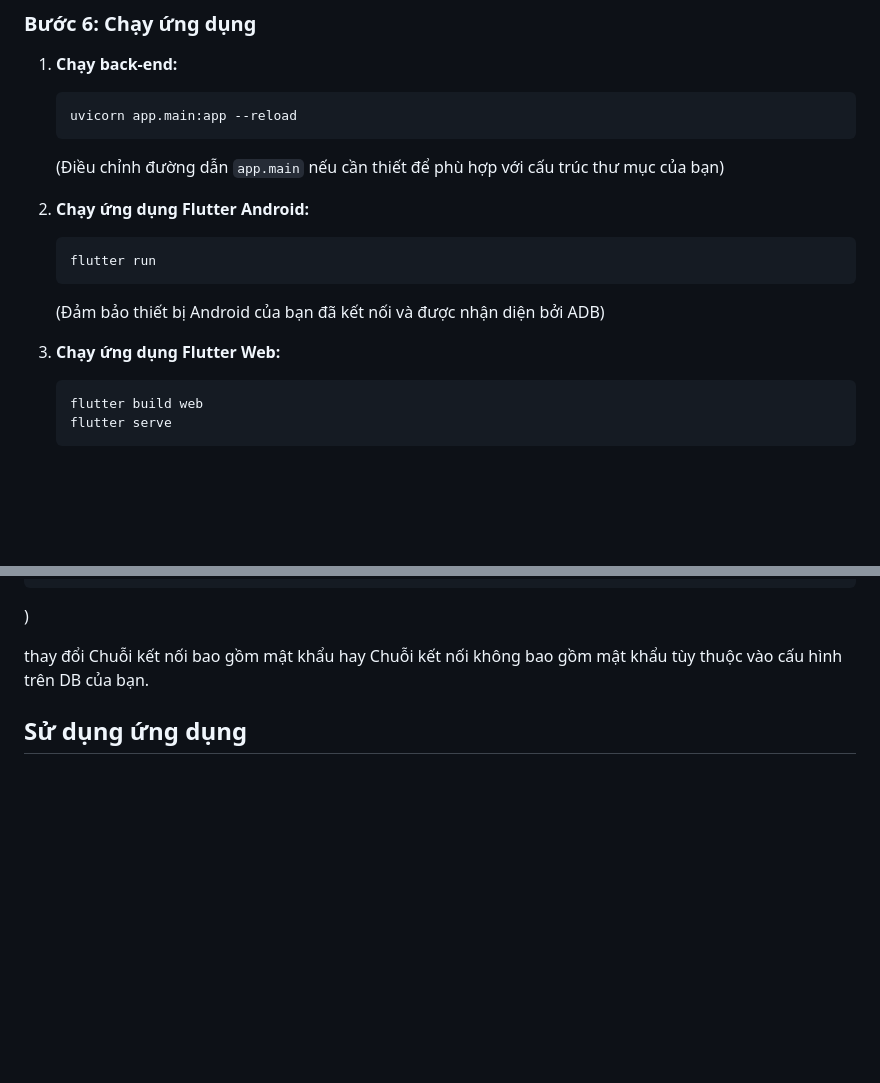
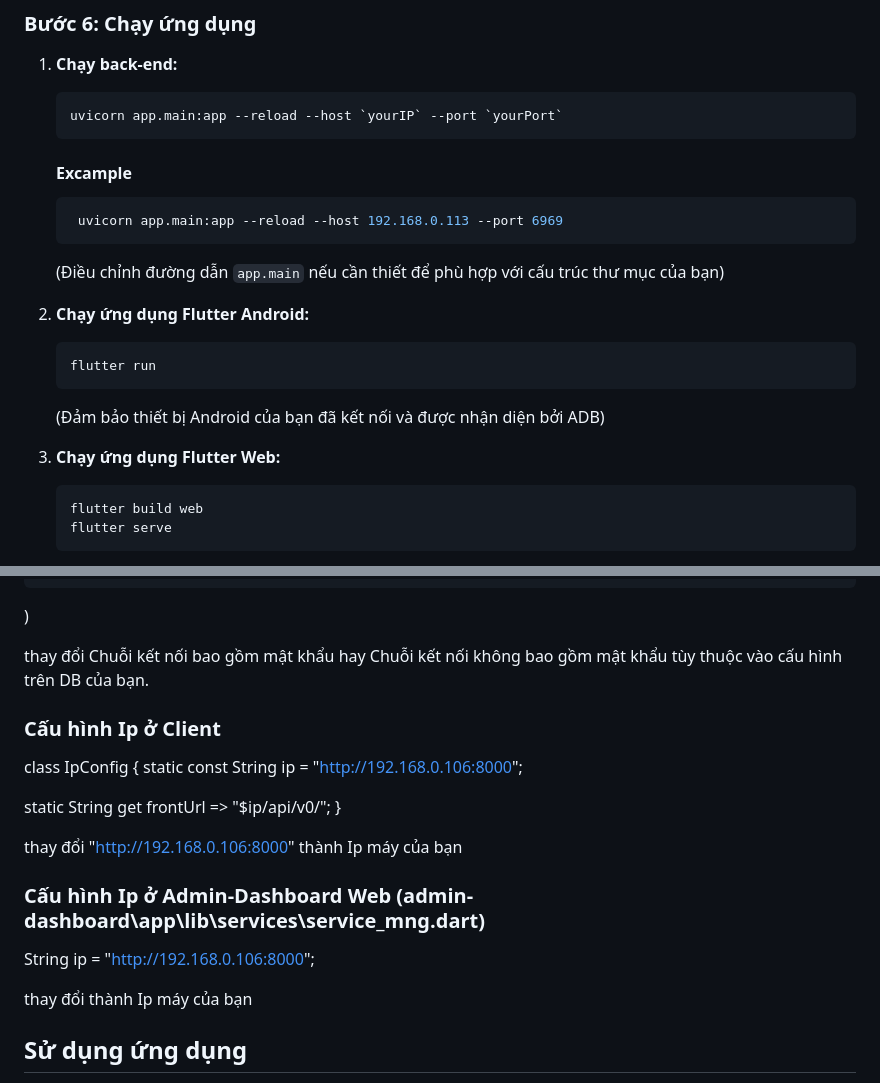
Before and after one commit to CHAUTANTAI/genmp3, a Markdown page: README.md, 2 parts joined by grey strips. GitHub-like rendering; blank space fills up the shorter version.

````diff
--- a/README.md
+++ b/README.md
@@ -60,17 +60,21 @@ Bằng cách này tất cả thư viện sẽ tự động được cài đặt.
 
 1. **Chạy back-end:**
     ```bash
-    uvicorn app.main:app --reload
+    uvicorn app.main:app --reload --host `yourIP` --port `yourPort`
+    ```
+    #### Excample
+   ```bash
+    uvicorn app.main:app --reload --host 192.168.0.113 --port 6969
     ```
    (Điều chỉnh đường dẫn `app.main` nếu cần thiết để phù hợp với cấu trúc thư mục của bạn)
 
-2. **Chạy ứng dụng Flutter Android:**
+3. **Chạy ứng dụng Flutter Android:**
     ```bash
     flutter run
     ```
    (Đảm bảo thiết bị Android của bạn đã kết nối và được nhận diện bởi ADB)
 
-3. **Chạy ứng dụng Flutter Web:**
+4. **Chạy ứng dụng Flutter Web:**
     ```bash
     flutter build web
     flutter serve
@@ -97,6 +101,22 @@ SQLALCHEMY_DATABASE_URL = (
 
 thay đổi Chuỗi kết nối bao gồm mật khẩu hay Chuỗi kết nối không bao gồm mật khẩu tùy thuộc vào cấu hình trên DB của bạn.
 
+### Cấu hình Ip ở Client
+
+class IpConfig {
+  static const String ip = "http://192.168.0.106:8000";
+
+  static String get frontUrl => "$ip/api/v0/";
+}
+
+thay đổi "http://192.168.0.106:8000" thành Ip máy của bạn
+
+### Cấu hình Ip ở Admin-Dashboard Web (admin-dashboard\app\lib\services\service_mng.dart)
+
+String ip = "http://192.168.0.106:8000";
+
+thay đổi thành Ip máy của bạn
+
 
 ## Sử dụng ứng dụng
 
````
